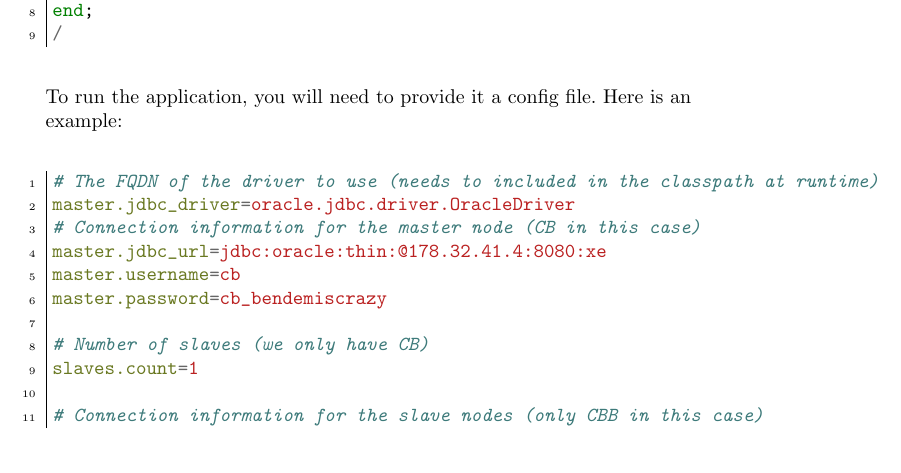
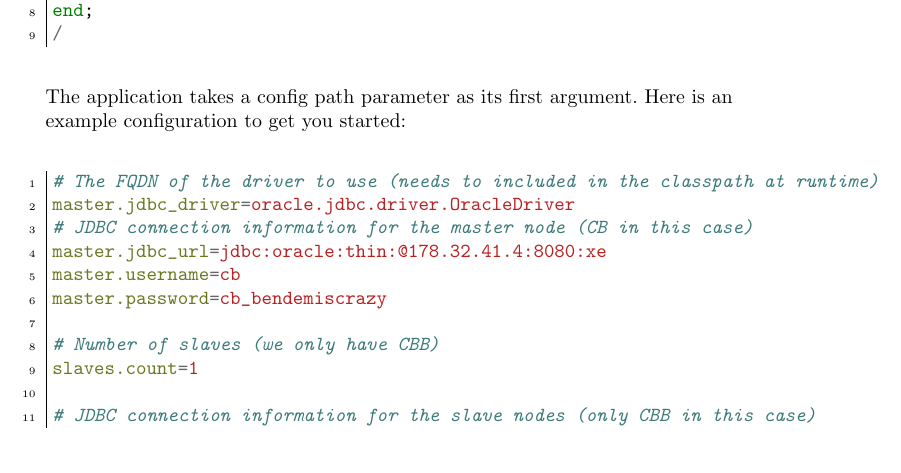
Before and after one commit to bendem/Rennequinepolis, a LaTeX document (docs/getting_started.tex): part of page 5 of 8 before the commit and part of page 5 of 9 after it, cut so that both start at the same text. Compiled offline with pdfLaTeX.

Commit message:
Doc tweaks

```diff
--- a/docs/getting_started.tex
+++ b/docs/getting_started.tex
@@ -135,19 +135,19 @@
 /
 \end{sqlcode}
 
-To run the application, you will need to provide it a config file. Here is an example:
+The application takes a config path parameter as its first argument. Here is an example configuration to get you started:
 \begin{inicode}
 # The FQDN of the driver to use (needs to included in the classpath at runtime)
 master.jdbc_driver=oracle.jdbc.driver.OracleDriver
-# Connection information for the master node (CB in this case)
+# JDBC connection information for the master node (CB in this case)
 master.jdbc_url=jdbc:oracle:thin:@178.32.41.4:8080:xe
 master.username=cb
 master.password=cb_bendemiscrazy
 
-# Number of slaves (we only have CB)
+# Number of slaves (we only have CBB)
 slaves.count=1
 
-# Connection information for the slave nodes (only CBB in this case)
+# JDBC connection information for the slave nodes (only CBB in this case)
 slaves.0.jdbc_url=jdbc:oracle:thin:@178.32.41.4:8080:xe
 slaves.0.username=cbb
 slaves.0.password=cb_bendemiscrazy
```
Also changed, not shown: docs/getting_started.tex (13 more changed lines).
